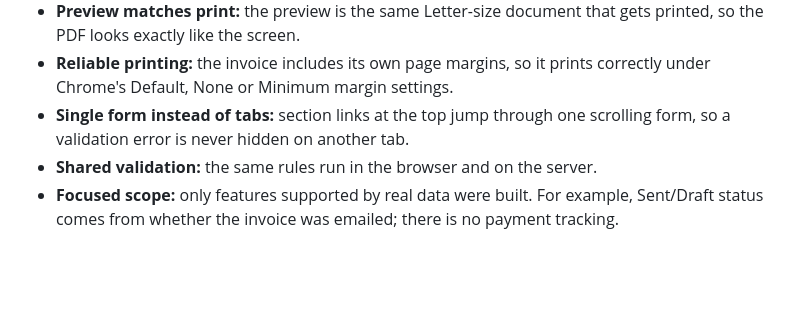
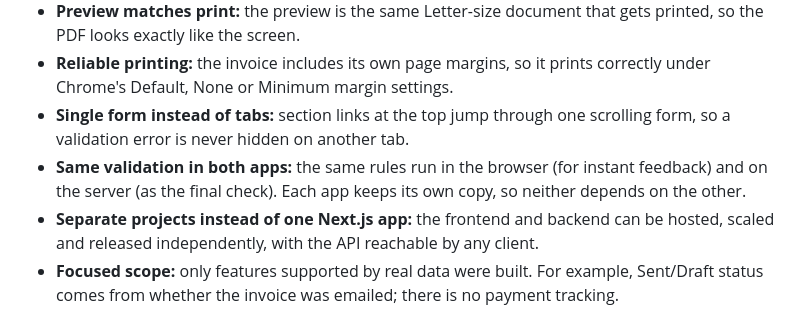
Before and after one commit to Demo-general-projects/invoice-generator-portal, a Markdown page: README.md, the part around one of its changes. Drawn GitHub-style; blank space fills up the shorter version.

```diff
--- a/README.md
+++ b/README.md
@@ -158,7 +182,8 @@ Example from the brief: 2 × $50 − $10 discount + 10% tax = **$99.00**. This i
 - **Preview matches print:** the preview is the same Letter-size document that gets printed, so the PDF looks exactly like the screen.
 - **Reliable printing:** the invoice includes its own page margins, so it prints correctly under Chrome's Default, None or Minimum margin settings.
 - **Single form instead of tabs:** section links at the top jump through one scrolling form, so a validation error is never hidden on another tab.
-- **Shared validation:** the same rules run in the browser and on the server.
+- **Same validation in both apps:** the same rules run in the browser (for instant feedback) and on the server (as the final check). Each app keeps its own copy, so neither depends on the other.
+- **Separate projects instead of one Next.js app:** the frontend and backend can be hosted, scaled and released independently, with the API reachable by any client.
 - **Focused scope:** only features supported by real data were built. For example, Sent/Draft status comes from whether the invoice was emailed; there is no payment tracking.
 
 ## AI tools used
```
Also changed, not shown: other parts of README.md (+29 -5 lines).
